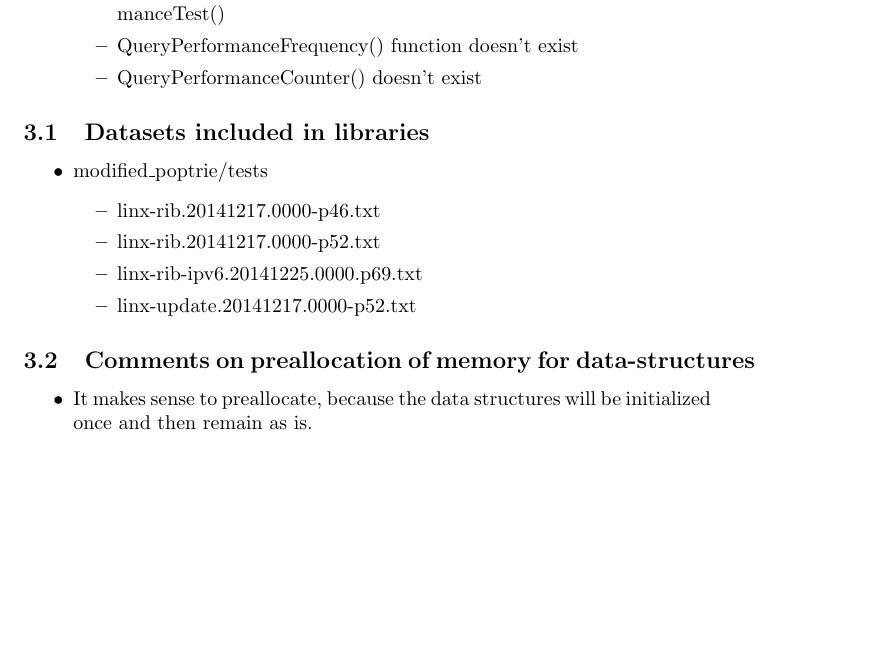
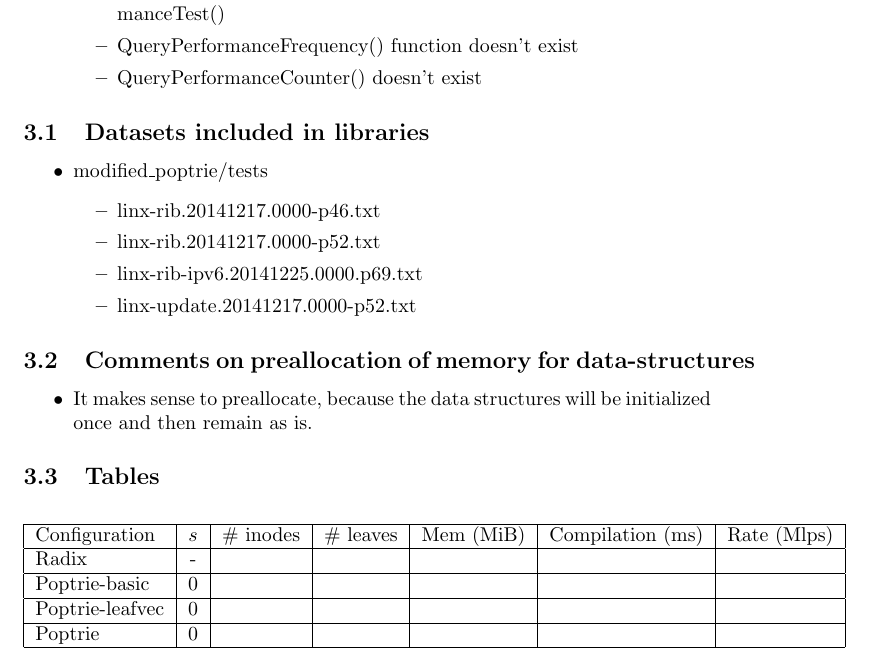
Before and after one commit to vasilisge0/poptrie_project, a LaTeX document (documentation/main.tex): part of page 2 of 2, cut so that both start at the same text, the shorter picture padded with empty space. Compiled offline with pdfLaTeX.

Commit message:
Adds placeholder for first table (Table 2).

```diff
--- a/documentation/main.tex
+++ b/documentation/main.tex
@@ -86,4 +86,21 @@ Take the following traffic patterns into consideration:
     structures will be initialized once and then remain as is.
 \end{itemize}
 
+\subsection{Tables}
+\begin{center}
+    \begin{tabular}{|l|c|c|c|c|c|c|}
+        \hline
+        Configuration   & $s$ & \# inodes & \# leaves & Mem (MiB) & Compilation (ms) & Rate (Mlps) \\
+        \hline
+        Radix           & -   & & & & & \\
+        \hline
+        Poptrie-basic   & $0$ & & & & & \\
+        \hline
+        Poptrie-leafvec & $0$ & & & & & \\
+        \hline
+        Poptrie         & $0$ & & & & & \\
+        \hline
+    \end{tabular}
+\end{center}
+
 \end{document}
```
Also changed, not shown: 2 other files.
